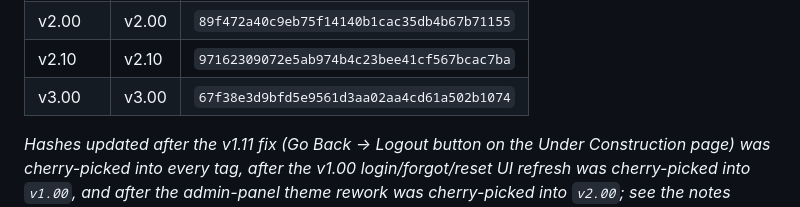
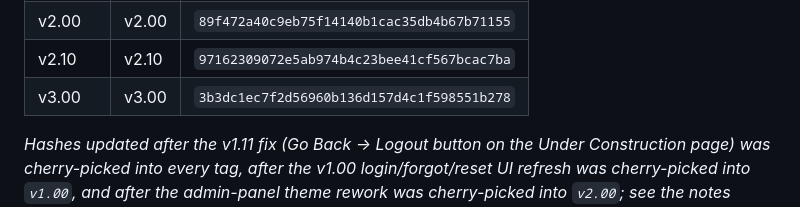
Before and after one commit to Glenn-IT/SDASFC-Smart-Door-Automation-System-for-CICS, a Markdown page: docs/Version-Control.md, the part around the change. Rendered like a GitHub page.

Commit message:
docs: update v3.00 tag hash after Ungated Pages re-point
Co-Authored-By: Claude Sonnet 5 <noreply@anthropic.com>

```diff
--- a/docs/Version-Control.md
+++ b/docs/Version-Control.md
@@ -94,7 +94,7 @@ looked like during the v1.03 presentation" at any time in the future with
 | v1.10 | v1.10 | `225793875b28f5c42f8846b6be95fc8bc8cec0ab` |
 | v2.00 | v2.00 | `89f472a40c9eb75f14140b1cac35db4b67b71155` |
 | v2.10 | v2.10 | `97162309072e5ab974b4c23bee41cf567bcac7ba` |
-| v3.00 | v3.00 | `67f38e3d9bfd5e9561d3aa02aa4cd61a502b1074` |
+| v3.00 | v3.00 | `3b3dc1ec7f2d56960b136d157d4c1f598551b278` |
 
 _Hashes updated after the v1.11 fix (Go Back → Logout button on the Under Construction page) was cherry-picked into every tag, after the v1.00 login/forgot/reset UI refresh was cherry-picked into `v1.00`, and after the admin-panel theme rework was cherry-picked into `v2.00`; see the notes below._
 
```
